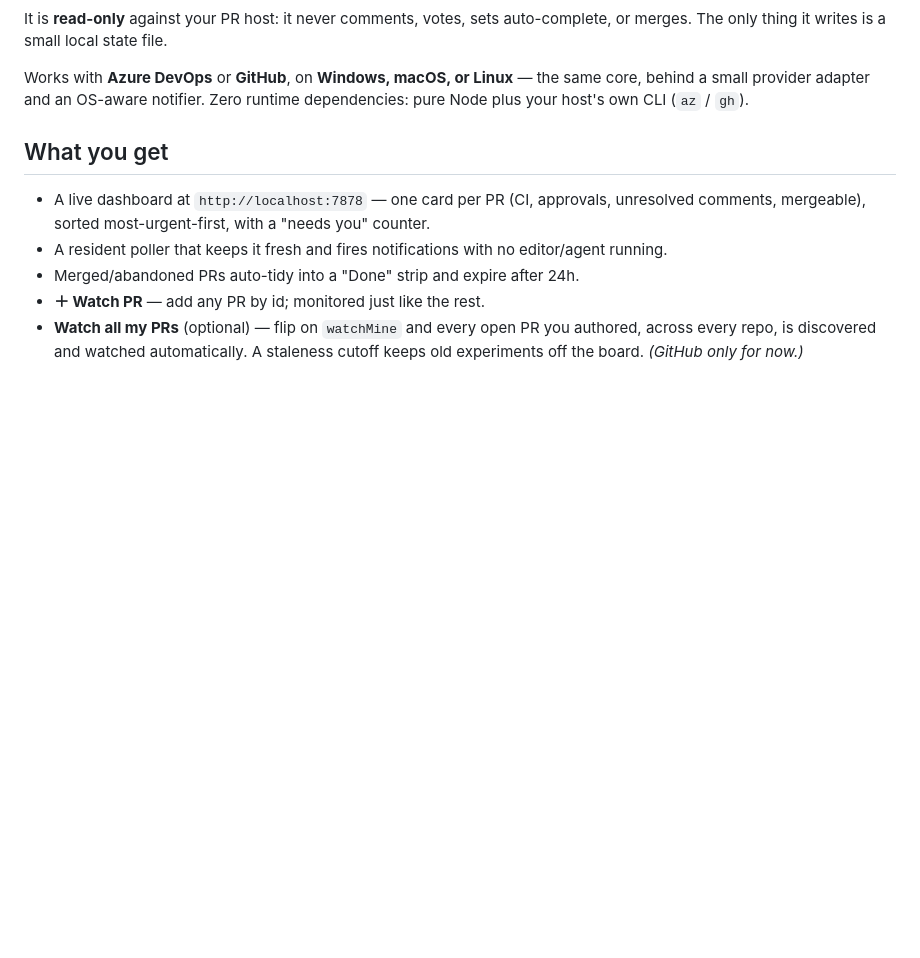
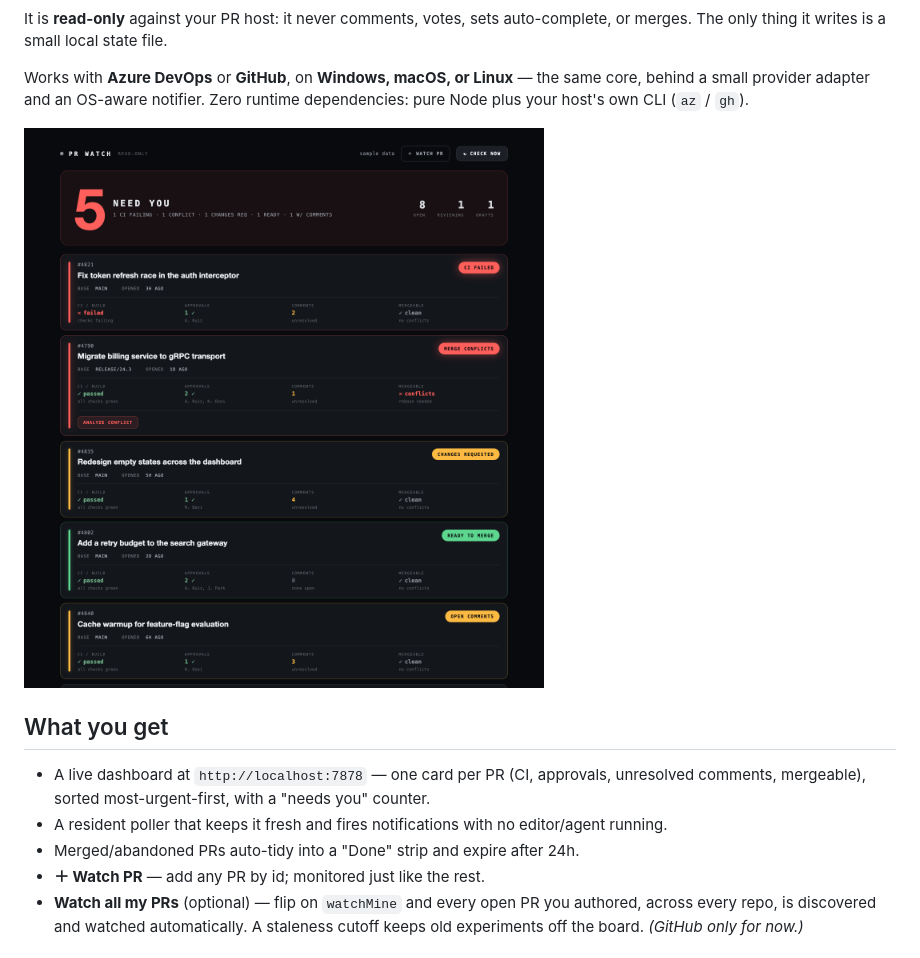
Before and after one commit to micke-berg/watch-pr, a Markdown page: README.md, the part around the change. Drawn GitHub-style; pictures changed too: docs/dashboard.png (added); blank space fills up the shorter version.

Commit message:
Add a dashboard screenshot to the README
Hero image showing the board with the built-in sample data (generic PRs, no
real repos), so newcomers can see the design at a glance. Placed under the
intro, above 'What you get'.

```diff
--- a/README.md
+++ b/README.md
@@ -13,6 +13,8 @@ merges. The only thing it writes is a small local state file.
 Works with **Azure DevOps** or **GitHub**, on **Windows, macOS, or Linux** — the same core,
 behind a small provider adapter and an OS-aware notifier. Zero runtime dependencies: pure
 Node plus your host's own CLI (`az` / `gh`).
+
+![The watch-pr dashboard: a "needs you" counter over one card per PR, each showing CI, approvals, comments, and mergeability, sorted most-urgent-first (sample data shown).](docs/dashboard.png)
 
 ## What you get
 
```
